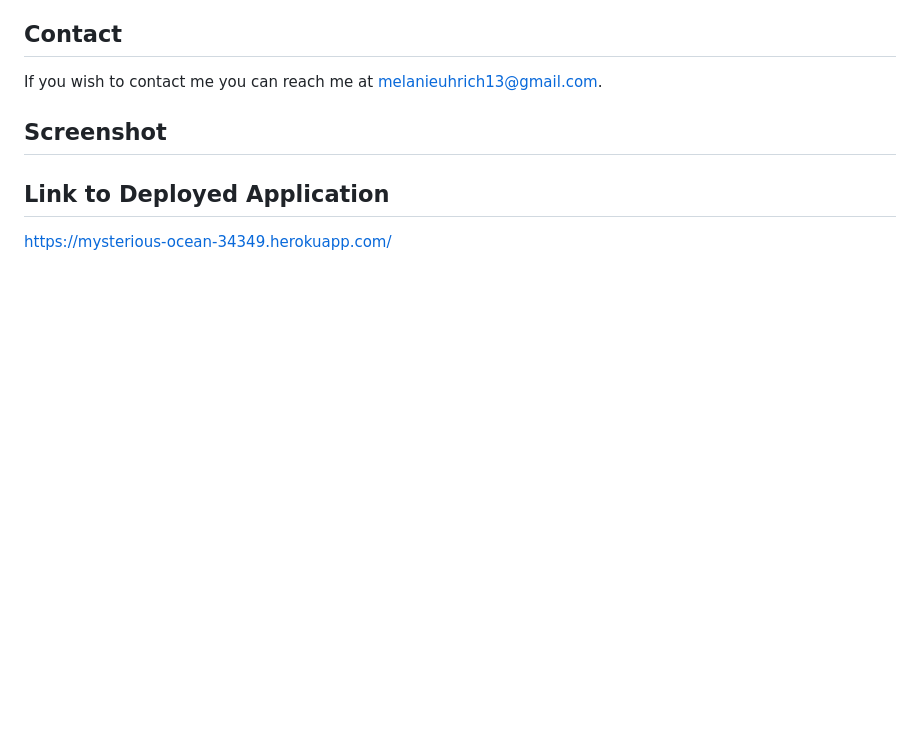
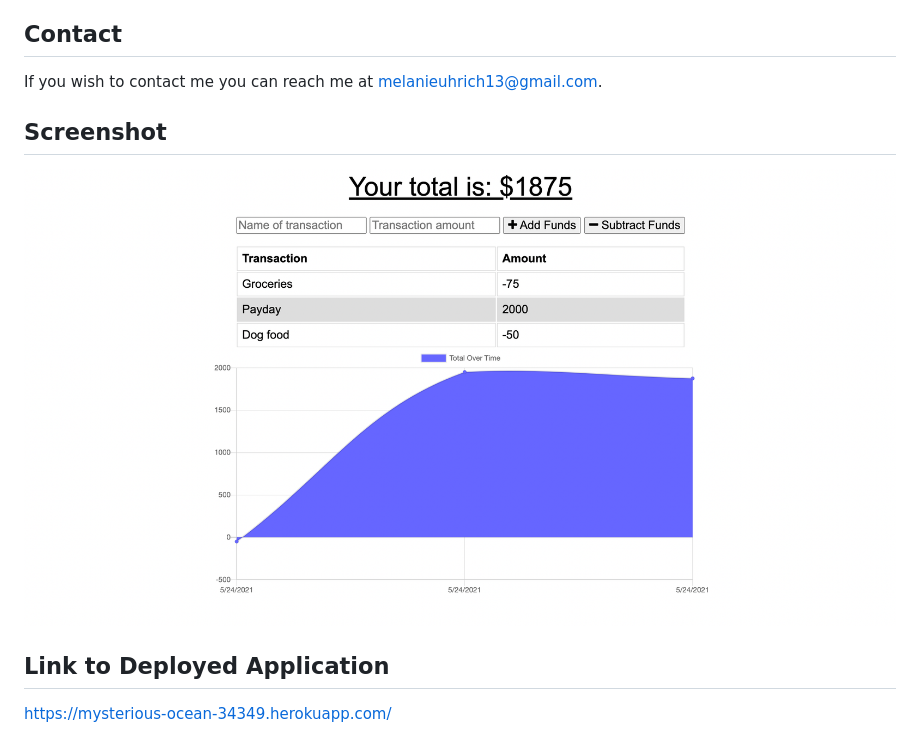
Before and after one commit to melanieuhrich/Budget-Tracker, a Markdown page: README.md, the part around the change. GitHub-like rendering; pictures changed too: assets/budget.png (added); blank space fills up the shorter version.

```diff
--- a/README.md
+++ b/README.md
@@ -10,6 +10,7 @@ If you wish to contact me you can reach me at melanieuhrich13@gmail.com.
 
 ## Screenshot
 
+![screenshot](./assets/budget.png)
 
 ## Link to Deployed Application
 
```
Also changed, not shown: 1 other file.
